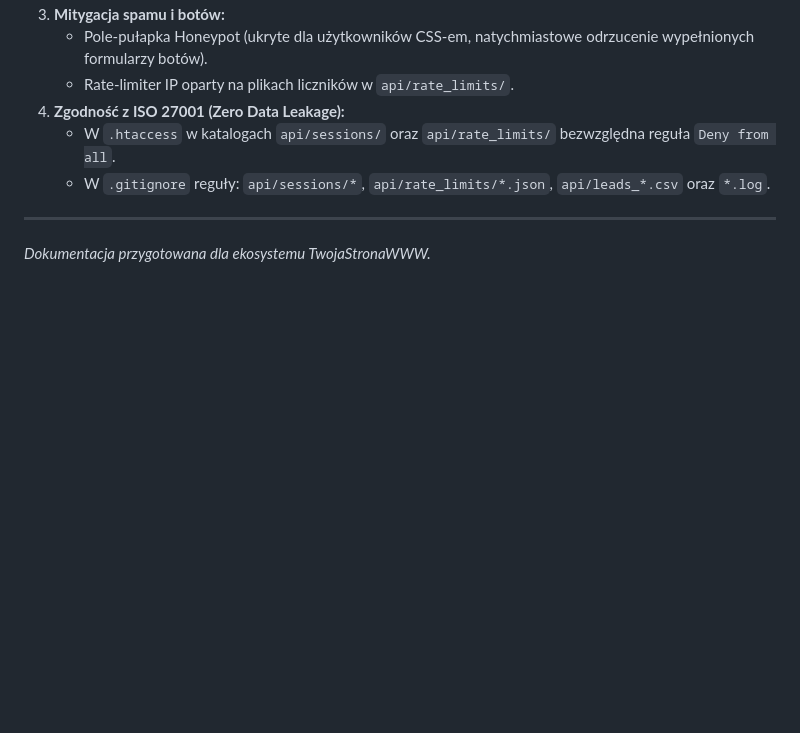
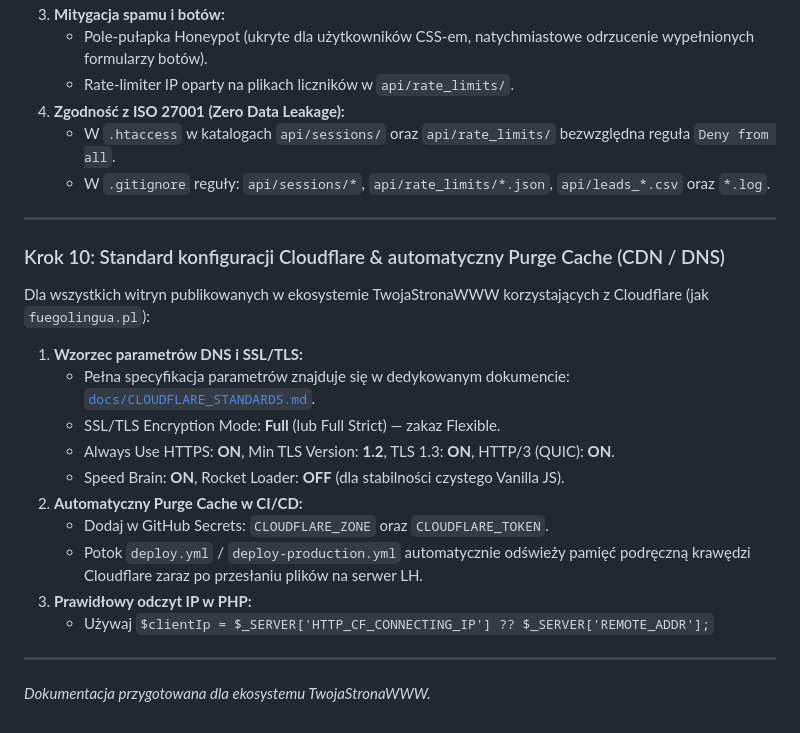
Before and after one commit to TwojaStronaWWW/fuegolingua, a Markdown page: BLUEPRINT.md, the part around the change. Rendered like a GitHub page; blank space fills up the shorter version.

Commit message:
docs(cloudflare): dodanie pelnego standardu parametrow Cloudflare i kroku 10 w BLUEPRINT.md

```diff
--- a/BLUEPRINT.md
+++ b/BLUEPRINT.md
@@ -194,4 +194,19 @@ Dla serwisów firmowych wymagających obsługi formularza kontaktowego bez relac
    - W `.gitignore` reguły: `api/sessions/*`, `api/rate_limits/*.json`, `api/leads_*.csv` oraz `*.log`.
 
 ---
+
+### Krok 10: Standard konfiguracji Cloudflare & automatyczny Purge Cache (CDN / DNS)
+Dla wszystkich witryn publikowanych w ekosystemie TwojaStronaWWW korzystających z Cloudflare (jak `fuegolingua.pl`):
+1. **Wzorzec parametrów DNS i SSL/TLS:**
+   - Pełna specyfikacja parametrów znajduje się w dedykowanym dokumencie: [`docs/CLOUDFLARE_STANDARDS.md`](docs/CLOUDFLARE_STANDARDS.md).
+   - SSL/TLS Encryption Mode: **Full** (lub Full Strict) — zakaz Flexible.
+   - Always Use HTTPS: **ON**, Min TLS Version: **1.2**, TLS 1.3: **ON**, HTTP/3 (QUIC): **ON**.
+   - Speed Brain: **ON**, Rocket Loader: **OFF** (dla stabilności czystego Vanilla JS).
+2. **Automatyczny Purge Cache w CI/CD:**
+   - Dodaj w GitHub Secrets: `CLOUDFLARE_ZONE` oraz `CLOUDFLARE_TOKEN`.
+   - Potok `deploy.yml` / `deploy-production.yml` automatycznie odświeży pamięć podręczną krawędzi Cloudflare zaraz po przesłaniu plików na serwer LH.
+3. **Prawidłowy odczyt IP w PHP:**
+   - Używaj `$clientIp = $_SERVER['HTTP_CF_CONNECTING_IP'] ?? $_SERVER['REMOTE_ADDR'];`
+
+---
 *Dokumentacja przygotowana dla ekosystemu TwojaStronaWWW.*
```
Also changed, not shown: docs/CLOUDFLARE_STANDARDS.md (added, +139 -0 lines).
